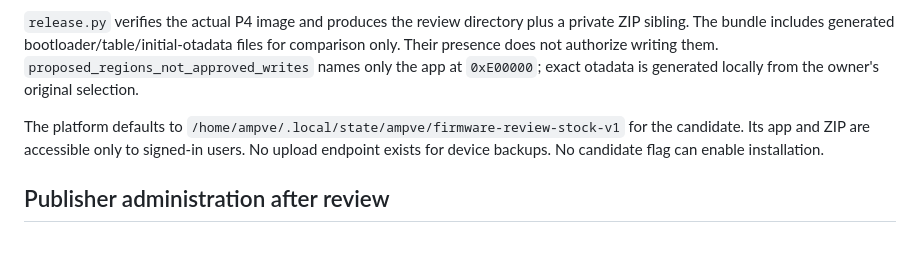
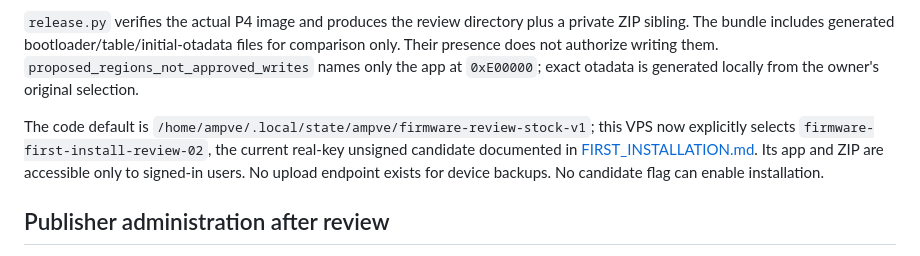
Before and after one commit to Lucas-hX/AMPVE, a Markdown page: docs/runbooks/BROWSER_INSTALLATION.md, the part around the change. Drawn GitHub-style.

```diff
--- a/docs/runbooks/BROWSER_INSTALLATION.md
+++ b/docs/runbooks/BROWSER_INSTALLATION.md
@@ -38,7 +38,7 @@ Use the existing pinned external toolchain and `firmware/tools/build.sh` from th
 
 `release.py` verifies the actual P4 image and produces the review directory plus a private ZIP sibling. The bundle includes generated bootloader/table/initial-otadata files for comparison only. Their presence does not authorize writing them. `proposed_regions_not_approved_writes` names only the app at `0xE00000`; exact otadata is generated locally from the owner's original selection.
 
-The platform defaults to `/home/ampve/.local/state/ampve/firmware-review-stock-v1` for the candidate. Its app and ZIP are accessible only to signed-in users. No upload endpoint exists for device backups. No candidate flag can enable installation.
+The code default is `/home/ampve/.local/state/ampve/firmware-review-stock-v1`; this VPS now explicitly selects `firmware-first-install-review-02`, the current real-key unsigned candidate documented in [FIRST_INSTALLATION.md](FIRST_INSTALLATION.md). Its app and ZIP are accessible only to signed-in users. No upload endpoint exists for device backups. No candidate flag can enable installation.
 
 ## Publisher administration after review
 
```
Also changed, not shown: docs/runbooks/FIRMWARE_REPRODUCIBILITY.md (+4 -0 lines), docs/runbooks/FIRST_INSTALLATION.md (+6 -1 lines).
